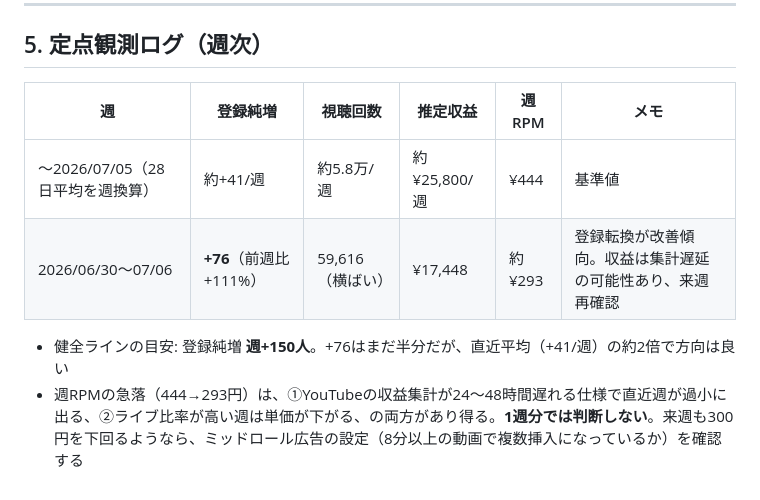
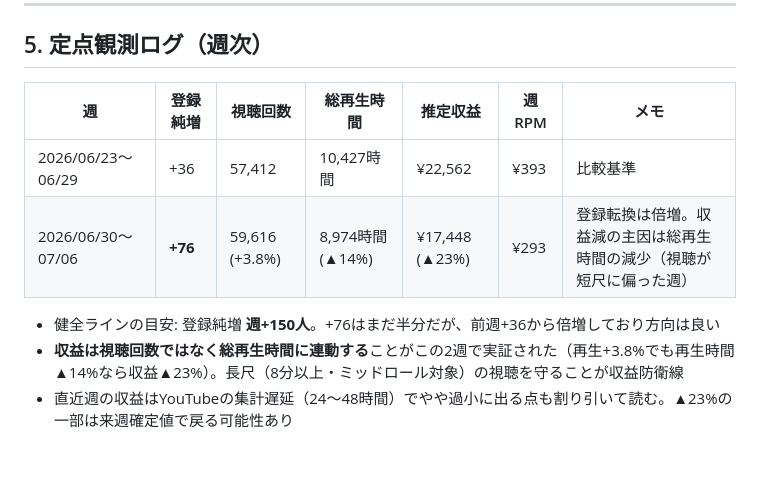
Before and after one commit to buffettkaoru/ending-note, a Markdown page: docs/youtube-analytics-分析2026-07.md, the part around the change. Drawn GitHub-style; blank space fills up the shorter version.

Commit message:
定点観測ログを正確な前週比データで更新（総再生時間の列を追加）
Co-Authored-By: Claude Fable 5 <noreply@anthropic.com>
Claude-Session: https://claude.ai/code/session_018TReoRRJCAJBJa8aKjyDCA

```diff
--- a/docs/youtube-analytics-分析2026-07.md
+++ b/docs/youtube-analytics-分析2026-07.md
@@ -106,10 +106,11 @@
 
 ## 5. 定点観測ログ（週次）
 
-| 週 | 登録純増 | 視聴回数 | 推定収益 | 週RPM | メモ |
-|---|---|---|---|---|---|
-| 〜2026/07/05（28日平均を週換算） | 約+41/週 | 約5.8万/週 | 約¥25,800/週 | ¥444 | 基準値 |
-| 2026/06/30〜07/06 | **+76**（前週比+111%） | 59,616（横ばい） | ¥17,448 | 約¥293 | 登録転換が改善傾向。収益は集計遅延の可能性あり、来週再確認 |
+| 週 | 登録純増 | 視聴回数 | 総再生時間 | 推定収益 | 週RPM | メモ |
+|---|---|---|---|---|---|---|
+| 2026/06/23〜06/29 | +36 | 57,412 | 10,427時間 | ¥22,562 | ¥393 | 比較基準 |
+| 2026/06/30〜07/06 | **+76** | 59,616 (+3.8%) | 8,974時間 (▲14%) | ¥17,448 (▲23%) | ¥293 | 登録転換は倍増。収益減の主因は総再生時間の減少（視聴が短尺に偏った週） |
 
-- 健全ラインの目安: 登録純増 **週+150人**。+76はまだ半分だが、直近平均（+41/週）の約2倍で方向は良い
-- 週RPMの急落（444→293円）は、①YouTubeの収益集計が24〜48時間遅れる仕様で直近週が過小に出る、②ライブ比率が高い週は単価が下がる、の両方があり得る。**1週分では判断しない**。来週も300円を下回るようなら、ミッドロール広告の設定（8分以上の動画で複数挿入になっているか）を確認する
+- 健全ラインの目安: 登録純増 **週+150人**。+76はまだ半分だが、前週+36から倍増しており方向は良い
+- **収益は視聴回数ではなく総再生時間に連動する**ことがこの2週で実証された（再生+3.8%でも再生時間▲14%なら収益▲23%）。長尺（8分以上・ミッドロール対象）の視聴を守ることが収益防衛線
+- 直近週の収益はYouTubeの集計遅延（24〜48時間）でやや過小に出る点も割り引いて読む。▲23%の一部は来週確定値で戻る可能性あり
```
